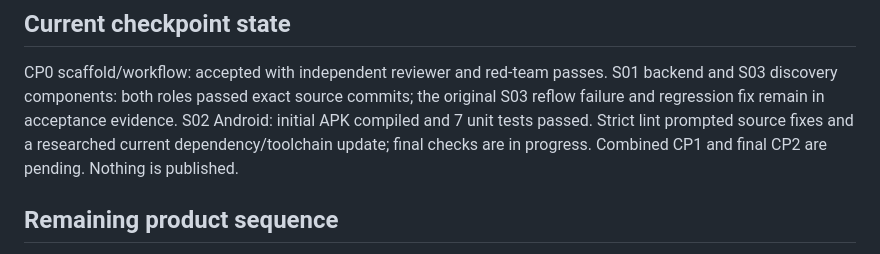
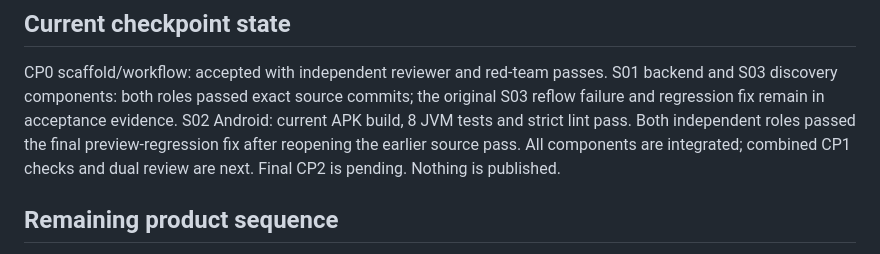
Before and after one commit to macdarenz-droid/Still, a Markdown page: docs/delivery/task-board.md, the part around the change. Rendered like a GitHub page.

```diff
--- a/docs/delivery/task-board.md
+++ b/docs/delivery/task-board.md
@@ -85,10 +85,10 @@ published are separate statuses. No publication is part of this task.
 CP0 scaffold/workflow: accepted with independent reviewer and red-team passes.
 S01 backend and S03 discovery components: both roles passed exact source commits;
 the original S03 reflow failure and regression fix remain in acceptance evidence.
-S02 Android: initial APK compiled and 7 unit tests passed. Strict lint prompted
-source fixes and a researched current dependency/toolchain update; final checks
-are in progress.
-Combined CP1 and final CP2 are pending. Nothing is published.
+S02 Android: current APK build, 8 JVM tests and strict lint pass. Both independent
+roles passed the final preview-regression fix after reopening the earlier source
+pass. All components are integrated; combined CP1 checks and dual review are next.
+Final CP2 is pending. Nothing is published.
 
 ## Remaining product sequence
 
```
Also changed, not shown: docs/delivery/acceptance.md (+25 -6 lines).
